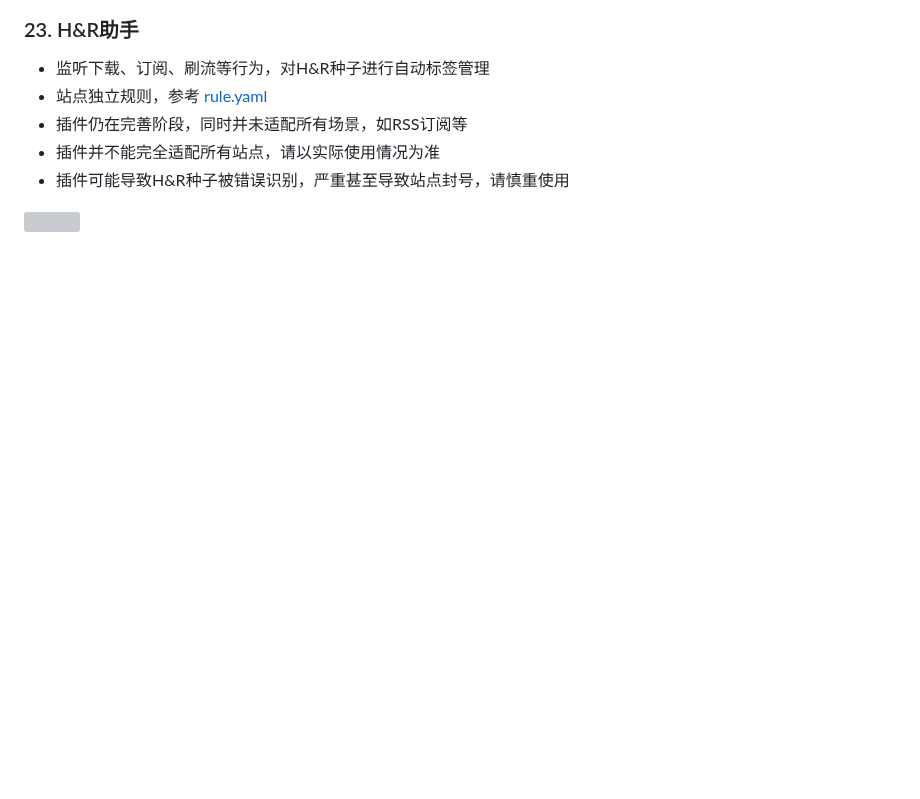
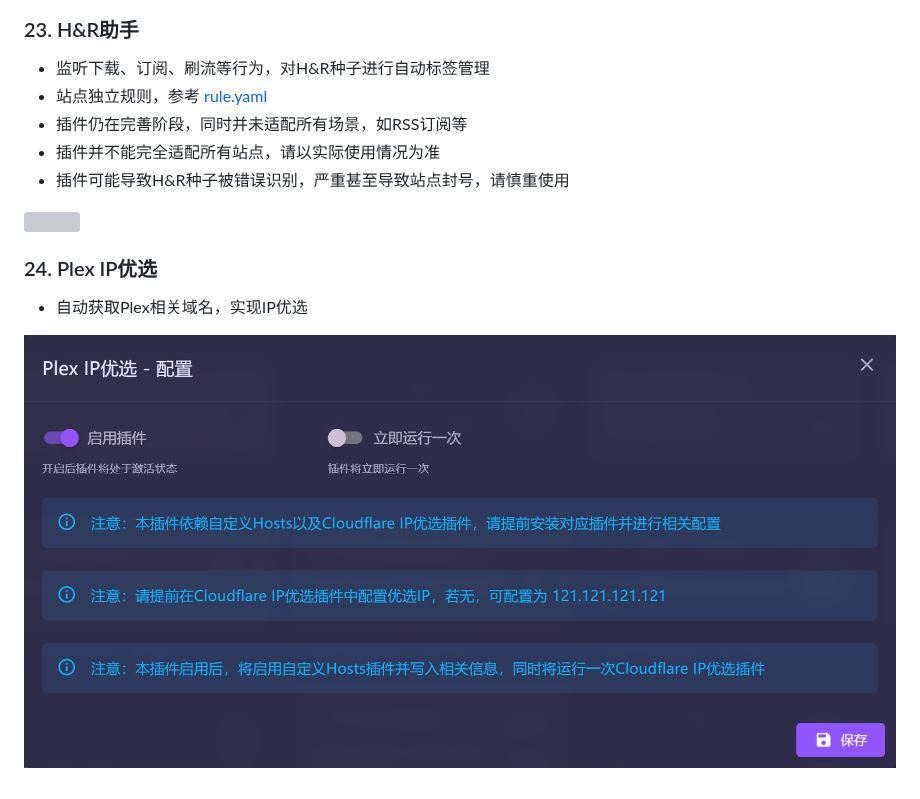
Before and after one commit to InfinityPacer/MoviePilot-Plugins, a Markdown page: README.md, the part around one of its changes. GitHub-like rendering; pictures changed too: images/2024-08-14-20-27-09.png (added); blank space fills up the shorter version; grey boxes are pictures that could not be loaded.

```diff
--- a/README.md
+++ b/README.md
@@ -294,3 +294,9 @@ MoviePilot环境变量添加本项目地址，具体参见 https://github.com/jx
 - 插件可能导致H&R种子被错误识别，严重甚至导致站点封号，请慎重使用
 
 ![](images/2024-08-04-02-35-31.png)
+
+### 24. Plex IP优选
+
+- 自动获取Plex相关域名，实现IP优选
+
+![](images/2024-08-14-20-27-09.png)
```
Also changed, not shown: other parts of README.md (+1 -1 lines), 1 other file.
